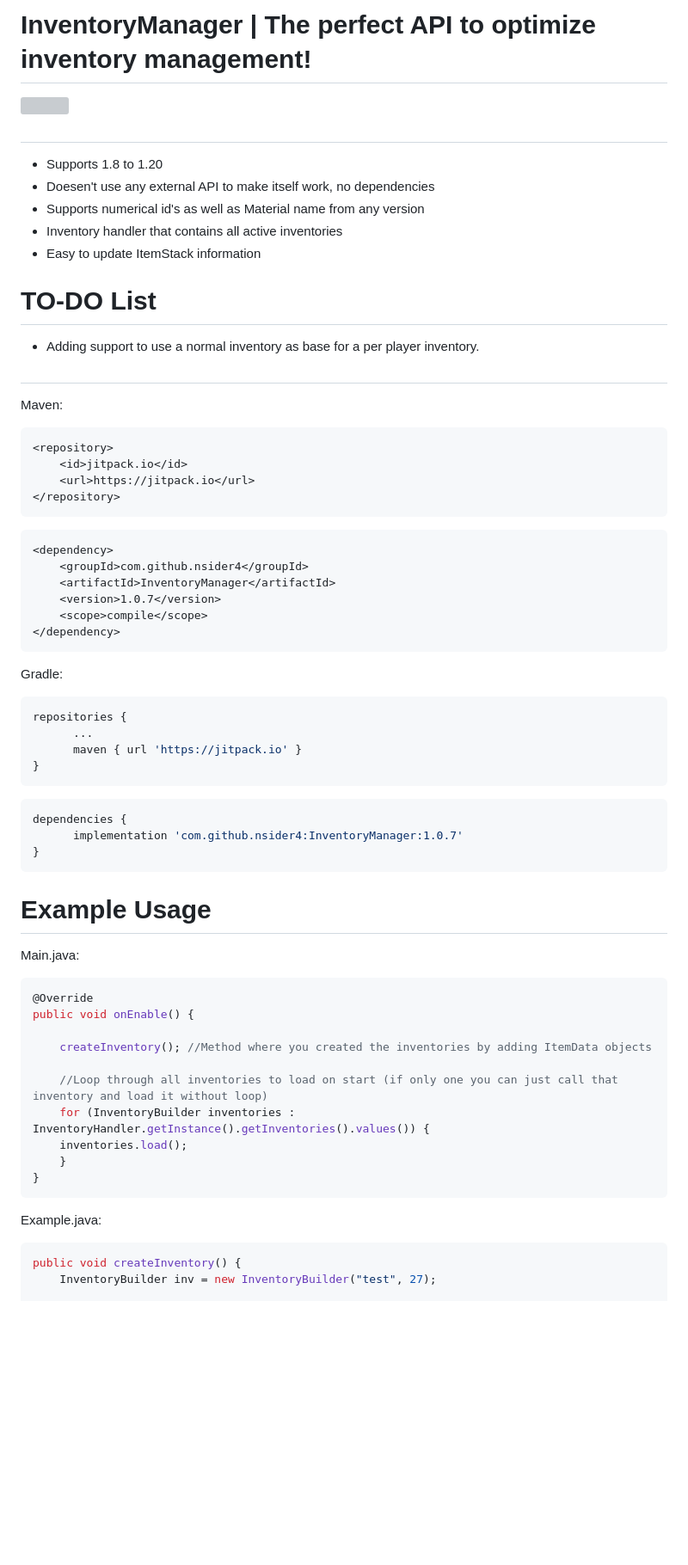
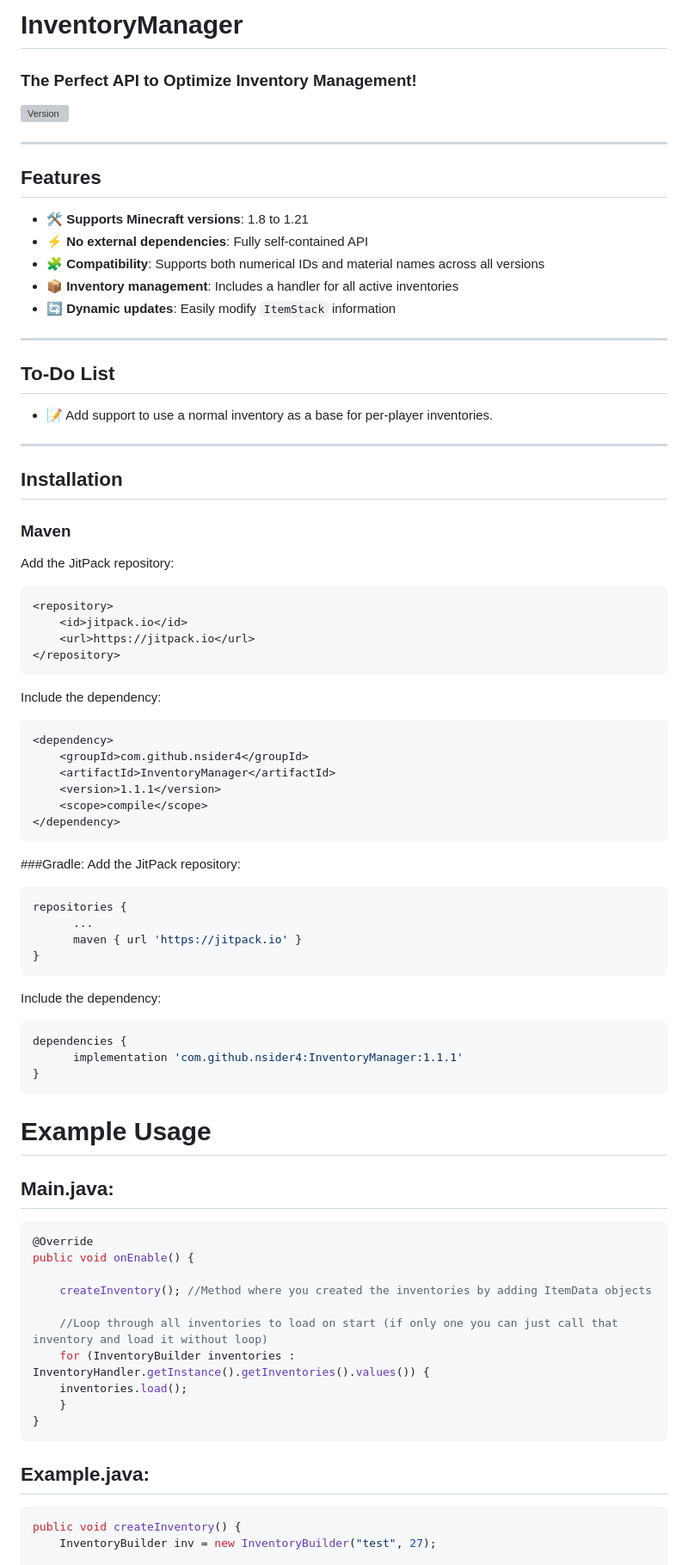
Before and after one commit to nsider4/InventoryManager, a Markdown page: README.md, the part around the change printed below. Shown: that part at 86% size. Drawn GitHub-style; blank space fills up the shorter version; grey boxes are pictures that could not be loaded.

````diff
--- a/README.md
+++ b/README.md
@@ -1,51 +1,62 @@
-# InventoryManager | The perfect API to optimize inventory management!
+# InventoryManager
+### The Perfect API to Optimize Inventory Management!
 
-[![](https://jitpack.io/v/nsider4/InventoryManager.svg)](https://jitpack.io/#nsider4/InventoryManager)
-#
-- Supports 1.8 to 1.20
-- Doesen't use any external API to make itself work, no dependencies
-- Supports numerical id's as well as Material name from any version
-- Inventory handler that contains all active inventories
-- Easy to update ItemStack information
+[![Version](https://jitpack.io/v/nsider4/InventoryManager.svg)](https://jitpack.io/#nsider4/InventoryManager)
 
+---
 
-# TO-DO List
-- Adding support to use a normal inventory as base for a per player inventory.
+## Features
+- 🛠️ **Supports Minecraft versions**: 1.8 to 1.21
+- ⚡ **No external dependencies**: Fully self-contained API
+- 🧩 **Compatibility**: Supports both numerical IDs and material names across all versions
+- 📦 **Inventory management**: Includes a handler for all active inventories
+- 🔄 **Dynamic updates**: Easily modify `ItemStack` information
 
-#
+---
 
-Maven:
-```XML
+## To-Do List
+- 📝 Add support to use a normal inventory as a base for per-player inventories.
+
+---
+
+## Installation
+
+### Maven
+Add the JitPack repository:
+```xml
 <repository>
     <id>jitpack.io</id>
     <url>https://jitpack.io</url>
 </repository>
 ```
+Include the dependency:
 ```XML
 <dependency>
     <groupId>com.github.nsider4</groupId>
     <artifactId>InventoryManager</artifactId>
-    <version>1.0.7</version>
+    <version>1.1.1</version>
     <scope>compile</scope>
 </dependency>
 ```
 
-Gradle:
+###Gradle:
+Add the JitPack repository:
 ```GRADLE
 repositories {
 	  ...
 	  maven { url 'https://jitpack.io' }
 }
 ```
+Include the dependency:
 ```GRADLE
 dependencies {
-	  implementation 'com.github.nsider4:InventoryManager:1.0.7'
+	  implementation 'com.github.nsider4:InventoryManager:1.1.1'
 }
 ```
 
 # Example Usage
 
-Main.java:
+## Main.java:
 ```Java
 @Override
 public void onEnable() {
@@ -59,7 +70,7 @@ public void onEnable() {
 }
 ```
 
-Example.java:
+## Example.java:
 ```Java
 public void createInventory() {
     InventoryBuilder inv = new InventoryBuilder("test", 27);
````
Also changed, not shown: other parts of README.md (+11 -11 lines).
